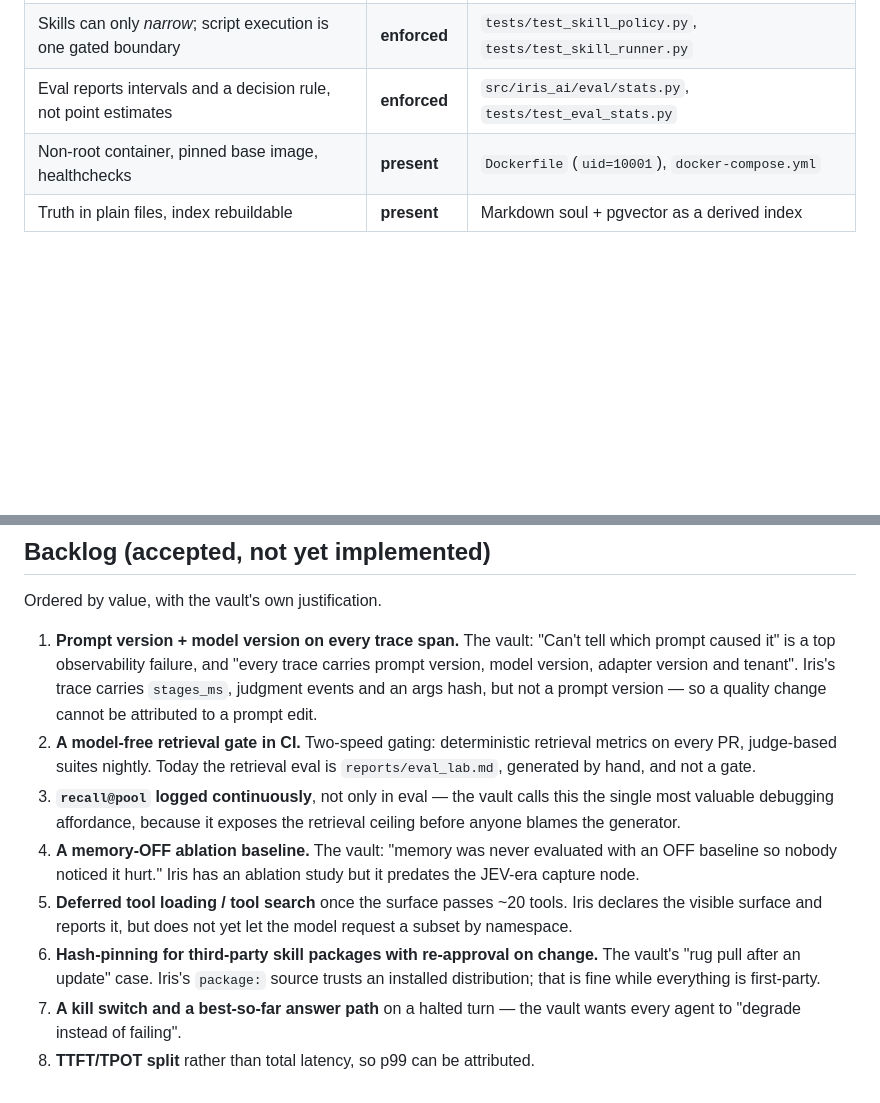
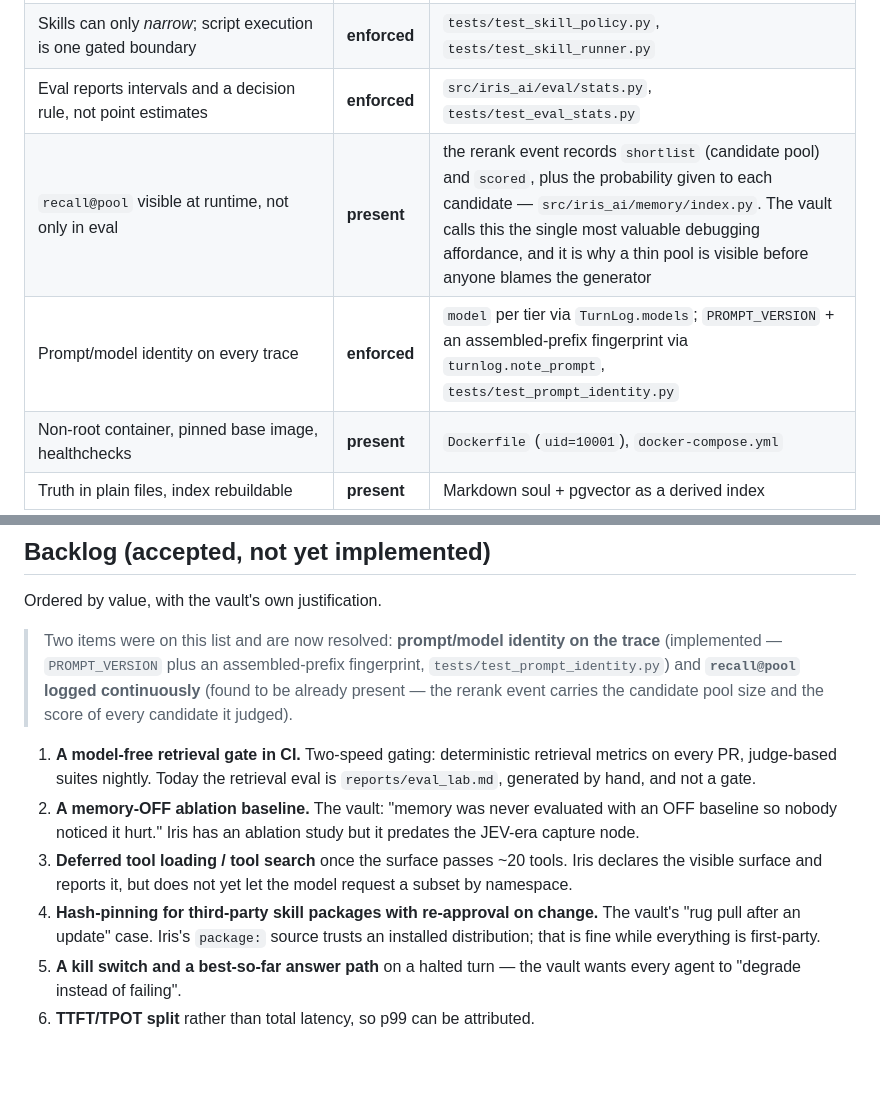
Before and after one commit to omhome16/Iris, a Markdown page: docs/vault-review.md, 2 parts joined by grey strips. Drawn GitHub-style; blank space fills up the shorter version.

Commit message:
docs(vault): record two backlog items as resolved
Prompt/model identity is implemented, and `recall@pool` turned out to be already
present — the rerank event carries the candidate pool size and the score it gave
each candidate, which is the affordance the vault asks for. Recording that as a
finding rather than adding a second copy of the same telemetry.

Backlog is renumbered to the six that remain.

🤖 Generated with Codebuff
Co-Authored-By: Codebuff <noreply@codebuff.com>

```diff
--- a/docs/vault-review.md
+++ b/docs/vault-review.md
@@ -41,6 +41,8 @@ tests, which is why they are marked *enforced* rather than *present*.
 | Deny-by-default with visible, declared tool surface | **enforced** | `iris tools`, `TOOL_SURFACE_BUDGET` |
 | Skills can only *narrow*; script execution is one gated boundary | **enforced** | `tests/test_skill_policy.py`, `tests/test_skill_runner.py` |
 | Eval reports intervals and a decision rule, not point estimates | **enforced** | `src/iris_ai/eval/stats.py`, `tests/test_eval_stats.py` |
+| `recall@pool` visible at runtime, not only in eval | **present** | the rerank event records `shortlist` (candidate pool) and `scored`, plus the probability given to each candidate — `src/iris_ai/memory/index.py`. The vault calls this the single most valuable debugging affordance, and it is why a thin pool is visible before anyone blames the generator |
+| Prompt/model identity on every trace | **enforced** | `model` per tier via `TurnLog.models`; `PROMPT_VERSION` + an assembled-prefix fingerprint via `turnlog.note_prompt`, `tests/test_prompt_identity.py` |
 | Non-root container, pinned base image, healthchecks | **present** | `Dockerfile` (`uid=10001`), `docker-compose.yml` |
 | Truth in plain files, index rebuildable | **present** | Markdown soul + pgvector as a derived index |
 
@@ -68,26 +70,24 @@ tests, which is why they are marked *enforced* rather than *present*.
 
 Ordered by value, with the vault's own justification.
 
-1. **Prompt version + model version on every trace span.** The vault: "Can't
-   tell which prompt caused it" is a top observability failure, and "every trace
-   carries prompt version, model version, adapter version and tenant". Iris's
-   trace carries `stages_ms`, judgment events and an args hash, but not a prompt
-   version — so a quality change cannot be attributed to a prompt edit.
-2. **A model-free retrieval gate in CI.** Two-speed gating: deterministic
+> Two items were on this list and are now resolved: **prompt/model identity on
+> the trace** (implemented — `PROMPT_VERSION` plus an assembled-prefix
+> fingerprint, `tests/test_prompt_identity.py`) and **`recall@pool` logged
+> continuously** (found to be already present — the rerank event carries the
+> candidate pool size and the score of every candidate it judged).
+
+1. **A model-free retrieval gate in CI.** Two-speed gating: deterministic
    retrieval metrics on every PR, judge-based suites nightly. Today the retrieval
    eval is `reports/eval_lab.md`, generated by hand, and not a gate.
-3. **`recall@pool` logged continuously**, not only in eval — the vault calls this
-   the single most valuable debugging affordance, because it exposes the retrieval
-   ceiling before anyone blames the generator.
-4. **A memory-OFF ablation baseline.** The vault: "memory was never evaluated
+2. **A memory-OFF ablation baseline.** The vault: "memory was never evaluated
    with an OFF baseline so nobody noticed it hurt." Iris has an ablation study
    but it predates the JEV-era capture node.
-5. **Deferred tool loading / tool search** once the surface passes ~20 tools.
+3. **Deferred tool loading / tool search** once the surface passes ~20 tools.
    Iris declares the visible surface and reports it, but does not yet let the
    model request a subset by namespace.
-6. **Hash-pinning for third-party skill packages with re-approval on change.**
+4. **Hash-pinning for third-party skill packages with re-approval on change.**
    The vault's "rug pull after an update" case. Iris's `package:` source trusts
    an installed distribution; that is fine while everything is first-party.
-7. **A kill switch and a best-so-far answer path** on a halted turn — the vault
+5. **A kill switch and a best-so-far answer path** on a halted turn — the vault
    wants every agent to "degrade instead of failing".
-8. **TTFT/TPOT split** rather than total latency, so p99 can be attributed.
+6. **TTFT/TPOT split** rather than total latency, so p99 can be attributed.
```
